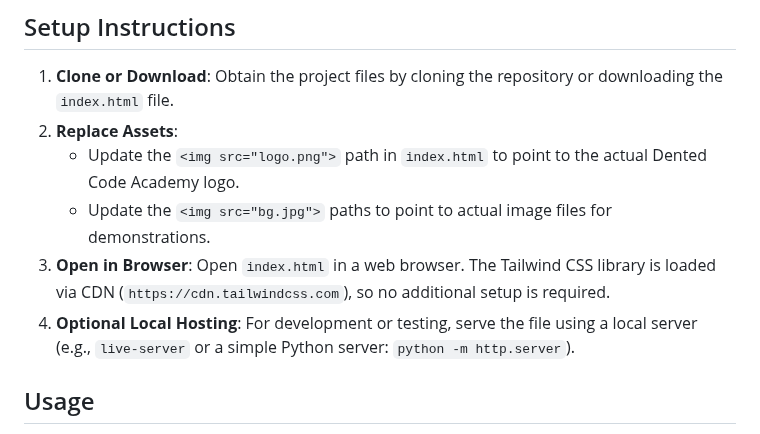
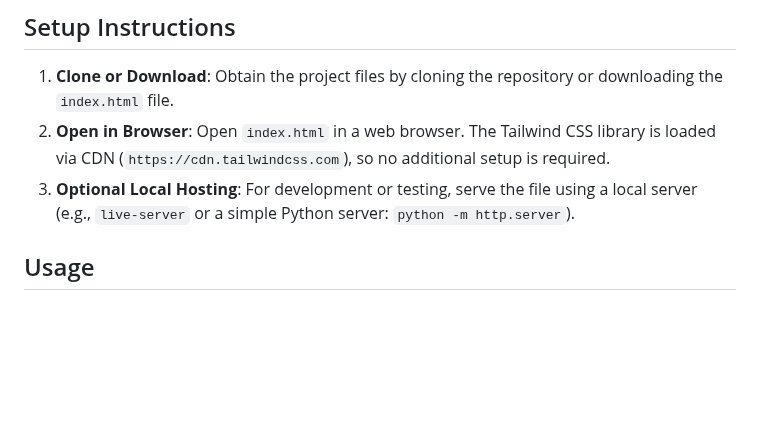
Before and after one commit to ashon-shakya/tailwind-demo-cheatsheet, a Markdown page: README.md, the part around the change. Rendered like a GitHub page; blank space fills up the shorter version.

```diff
--- a/README.md
+++ b/README.md
@@ -23,11 +23,8 @@ The cheatsheet is implemented as a single HTML file (`index.html`) that uses Tai
 ## Setup Instructions
 
 1. **Clone or Download**: Obtain the project files by cloning the repository or downloading the `index.html` file.
-2. **Replace Assets**:
-   - Update the `<img src="logo.png">` path in `index.html` to point to the actual Dented Code Academy logo.
-   - Update the `<img src="bg.jpg">` paths to point to actual image files for demonstrations.
-3. **Open in Browser**: Open `index.html` in a web browser. The Tailwind CSS library is loaded via CDN (`https://cdn.tailwindcss.com`), so no additional setup is required.
-4. **Optional Local Hosting**: For development or testing, serve the file using a local server (e.g., `live-server` or a simple Python server: `python -m http.server`).
+2. **Open in Browser**: Open `index.html` in a web browser. The Tailwind CSS library is loaded via CDN (`https://cdn.tailwindcss.com`), so no additional setup is required.
+3. **Optional Local Hosting**: For development or testing, serve the file using a local server (e.g., `live-server` or a simple Python server: `python -m http.server`).
 
 ## Usage
 
```
